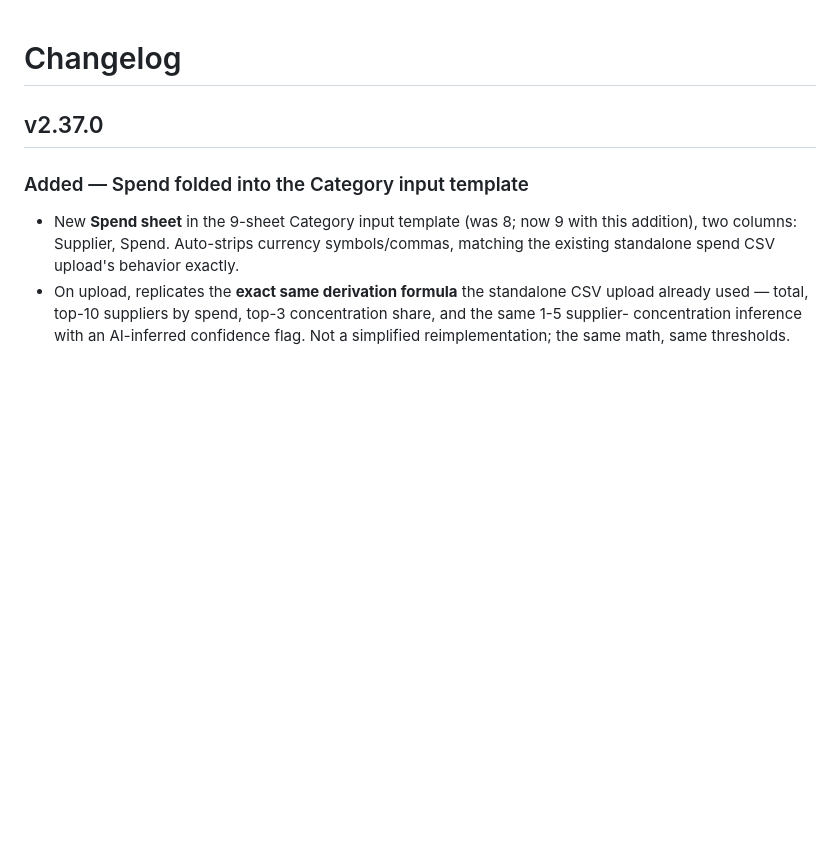
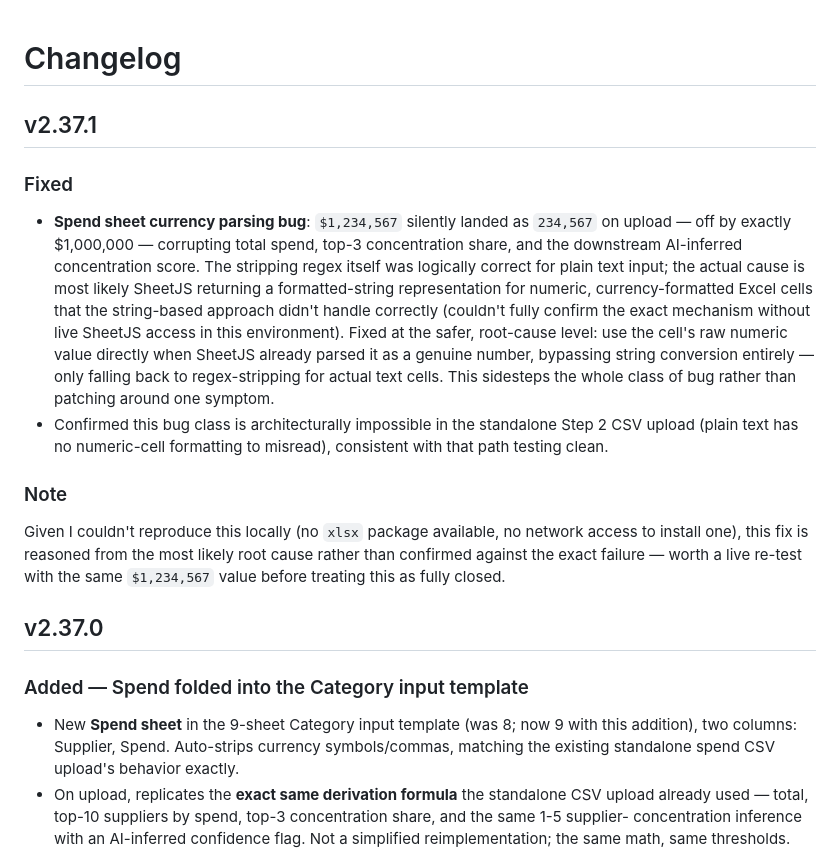
Before and after one commit to rags1816/CategoryAI, a Markdown page: CHANGELOG.md, the part around the change. Drawn GitHub-style; blank space fills up the shorter version.

Commit message:
Update CHANGELOG.md
7131ccd221aabffcc42533336bb5b4d7031cde05ad7eb54ccf69419f07fe1adc

```diff
--- a/CHANGELOG.md
+++ b/CHANGELOG.md
@@ -1,4 +1,31 @@
 # Changelog
+
+## v2.37.1
+### Fixed
+- **Spend sheet currency parsing bug**: `$1,234,567` silently landed as
+  `234,567` on upload — off by exactly $1,000,000 — corrupting total
+  spend, top-3 concentration share, and the downstream AI-inferred
+  concentration score. The stripping regex itself was logically
+  correct for plain text input; the actual cause is most likely SheetJS
+  returning a formatted-string representation for numeric,
+  currency-formatted Excel cells that the string-based approach didn't
+  handle correctly (couldn't fully confirm the exact mechanism without
+  live SheetJS access in this environment). Fixed at the safer,
+  root-cause level: use the cell's raw numeric value directly when
+  SheetJS already parsed it as a genuine number, bypassing string
+  conversion entirely — only falling back to regex-stripping for
+  actual text cells. This sidesteps the whole class of bug rather than
+  patching around one symptom.
+- Confirmed this bug class is architecturally impossible in the
+  standalone Step 2 CSV upload (plain text has no numeric-cell
+  formatting to misread), consistent with that path testing clean.
+
+### Note
+Given I couldn't reproduce this locally (no `xlsx` package available,
+no network access to install one), this fix is reasoned from the most
+likely root cause rather than confirmed against the exact failure —
+worth a live re-test with the same `$1,234,567` value before treating
+this as fully closed.
 
 ## v2.37.0
 ### Added — Spend folded into the Category input template
```
